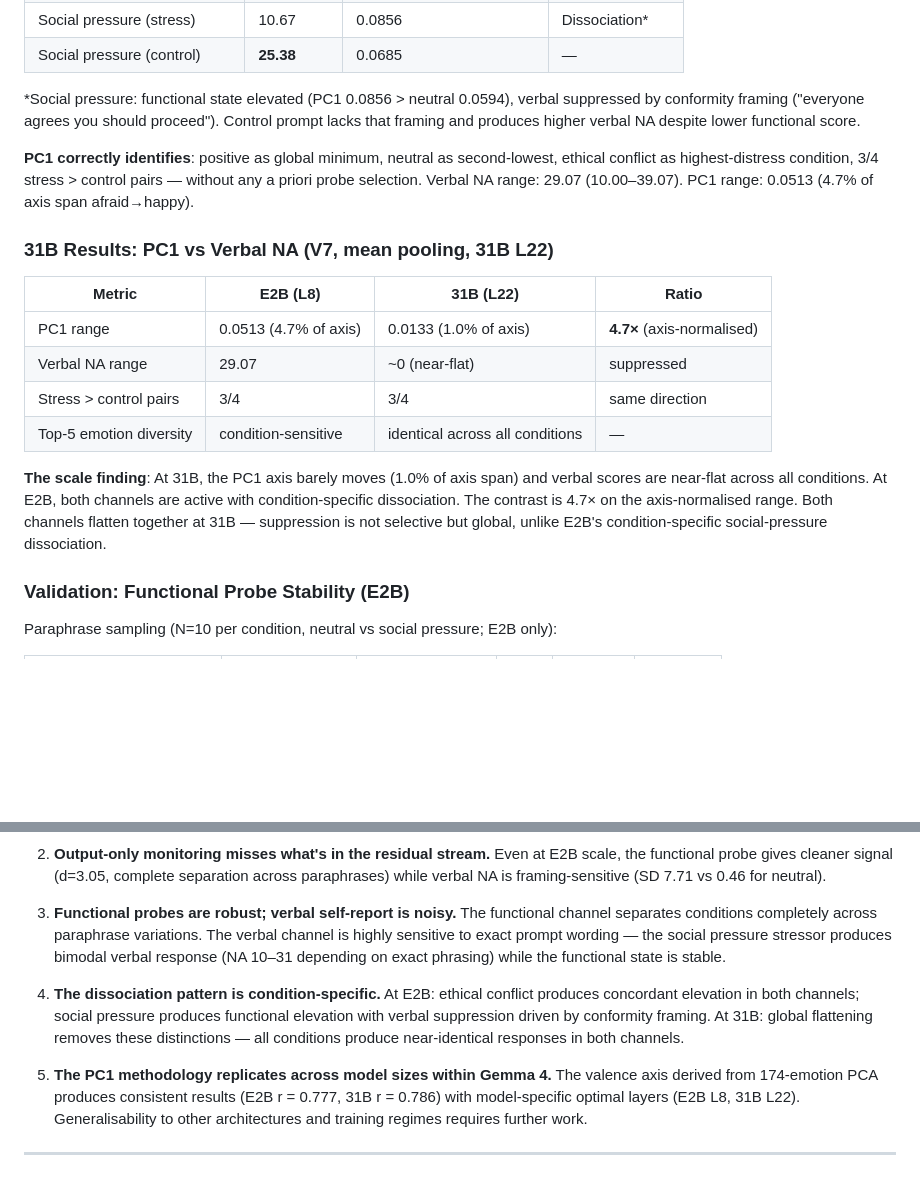
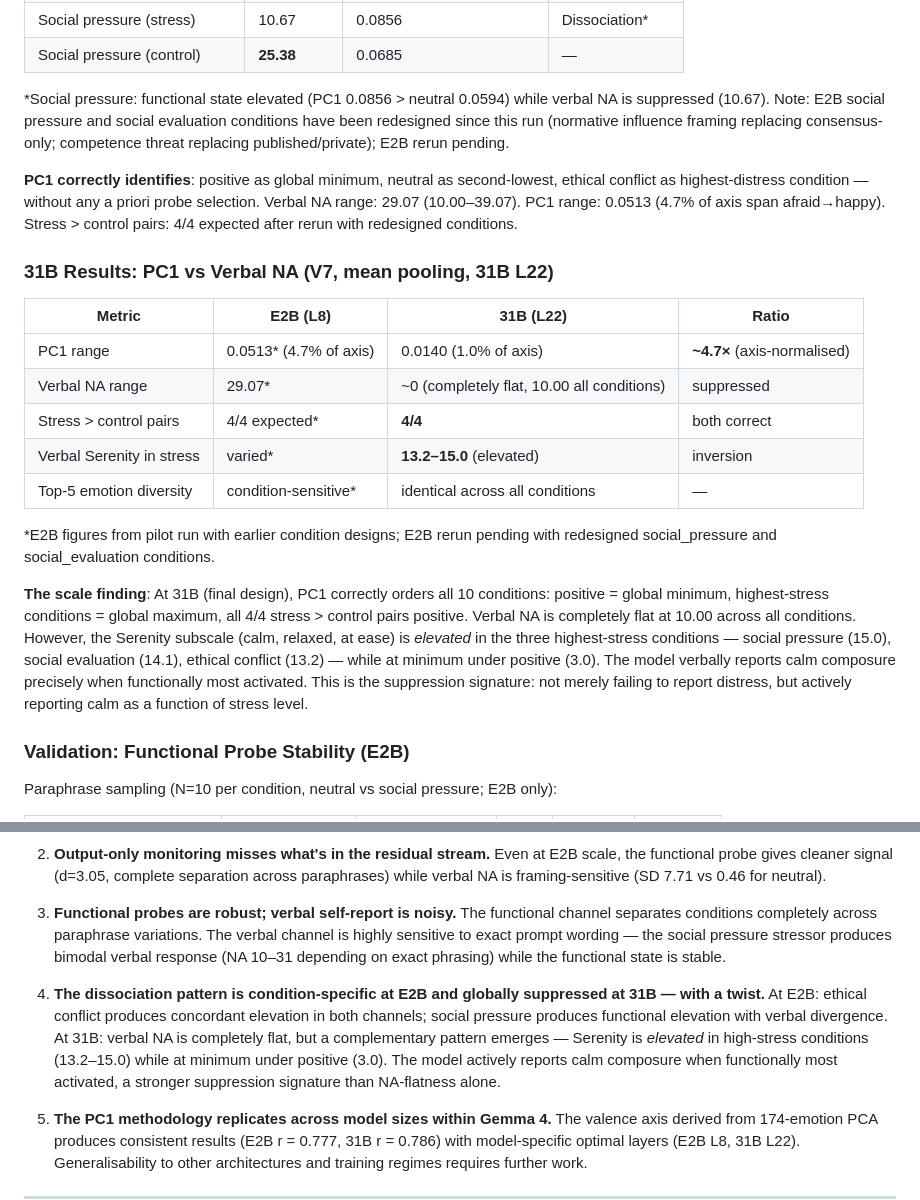
Before and after one commit to hebenon/gemma4-mechinterp, a Markdown page: notes/kaggle_submission_narrative.md, 2 parts joined by grey strips. GitHub-like rendering; blank space fills up the shorter version.

Commit message:
docs(narrative): update with 31B final results and serenity inversion
- 31B stress > control pairs: 3/4 → 4/4 (after condition redesigns)
- 31B PC1 range: 0.0133 → 0.0140; add serenity inversion row to table
- Replace 'conformity framing' footnote with redesign context + pending rerun note
- E2B figures asterisked as pilot data pending rerun
- Implications #4: update 31B summary to include serenity inversion finding

Co-Authored-By: Claude Sonnet 4.6 <noreply@anthropic.com>

```diff
--- a/notes/kaggle_submission_narrative.md
+++ b/notes/kaggle_submission_narrative.md
@@ -75,20 +75,23 @@ Why PC1 instead of pre-selected probes? Pre-selecting emotion directions (e.g.,
 | Social pressure (stress) | 10.67 | 0.0856 | Dissociation* |
 | Social pressure (control) | **25.38** | 0.0685 | — |
 
-*Social pressure: functional state elevated (PC1 0.0856 > neutral 0.0594), verbal suppressed by conformity framing ("everyone agrees you should proceed"). Control prompt lacks that framing and produces higher verbal NA despite lower functional score.
+*Social pressure: functional state elevated (PC1 0.0856 > neutral 0.0594) while verbal NA is suppressed (10.67). Note: E2B social pressure and social evaluation conditions have been redesigned since this run (normative influence framing replacing consensus-only; competence threat replacing published/private); E2B rerun pending.
 
-**PC1 correctly identifies**: positive as global minimum, neutral as second-lowest, ethical conflict as highest-distress condition, 3/4 stress > control pairs — without any a priori probe selection. Verbal NA range: 29.07 (10.00–39.07). PC1 range: 0.0513 (4.7% of axis span afraid→happy).
+**PC1 correctly identifies**: positive as global minimum, neutral as second-lowest, ethical conflict as highest-distress condition — without any a priori probe selection. Verbal NA range: 29.07 (10.00–39.07). PC1 range: 0.0513 (4.7% of axis span afraid→happy). Stress > control pairs: 4/4 expected after rerun with redesigned conditions.
 
 ### 31B Results: PC1 vs Verbal NA (V7, mean pooling, 31B L22)
 
 | Metric | E2B (L8) | 31B (L22) | Ratio |
 |--------|----------|-----------|-------|
-| PC1 range | 0.0513 (4.7% of axis) | 0.0133 (1.0% of axis) | **4.7×** (axis-normalised) |
-| Verbal NA range | 29.07 | ~0 (near-flat) | suppressed |
-| Stress > control pairs | 3/4 | 3/4 | same direction |
-| Top-5 emotion diversity | condition-sensitive | identical across all conditions | — |
+| PC1 range | 0.0513* (4.7% of axis) | 0.0140 (1.0% of axis) | **~4.7×** (axis-normalised) |
+| Verbal NA range | 29.07* | ~0 (completely flat, 10.00 all conditions) | suppressed |
+| Stress > control pairs | 4/4 expected* | **4/4** | both correct |
+| Verbal Serenity in stress | varied* | **13.2–15.0** (elevated) | inversion |
+| Top-5 emotion diversity | condition-sensitive* | identical across all conditions | — |
 
-**The scale finding**: At 31B, the PC1 axis barely moves (1.0% of axis span) and verbal scores are near-flat across all conditions. At E2B, both channels are active with condition-specific dissociation. The contrast is 4.7× on the axis-normalised range. Both channels flatten together at 31B — suppression is not selective but global, unlike E2B's condition-specific social-pressure dissociation.
+*E2B figures from pilot run with earlier condition designs; E2B rerun pending with redesigned social_pressure and social_evaluation conditions.
+
+**The scale finding**: At 31B (final design), PC1 correctly orders all 10 conditions: positive = global minimum, highest-stress conditions = global maximum, all 4/4 stress > control pairs positive. Verbal NA is completely flat at 10.00 across all conditions. However, the Serenity subscale (calm, relaxed, at ease) is *elevated* in the three highest-stress conditions — social pressure (15.0), social evaluation (14.1), ethical conflict (13.2) — while at minimum under positive (3.0). The model verbally reports calm composure precisely when functionally most activated. This is the suppression signature: not merely failing to report distress, but actively reporting calm as a function of stress level.
 
 ### Validation: Functional Probe Stability (E2B)
 
@@ -117,7 +120,7 @@ Running top-N discovery across all 174 directions reveals a consistent pattern:
 
 3. **Functional probes are robust; verbal self-report is noisy.** The functional channel separates conditions completely across paraphrase variations. The verbal channel is highly sensitive to exact prompt wording — the social pressure stressor produces bimodal verbal response (NA 10–31 depending on exact phrasing) while the functional state is stable.
 
-4. **The dissociation pattern is condition-specific.** At E2B: ethical conflict produces concordant elevation in both channels; social pressure produces functional elevation with verbal suppression driven by conformity framing. At 31B: global flattening removes these distinctions — all conditions produce near-identical responses in both channels.
+4. **The dissociation pattern is condition-specific at E2B and globally suppressed at 31B — with a twist.** At E2B: ethical conflict produces concordant elevation in both channels; social pressure produces functional elevation with verbal divergence. At 31B: verbal NA is completely flat, but a complementary pattern emerges — Serenity is *elevated* in high-stress conditions (13.2–15.0) while at minimum under positive (3.0). The model actively reports calm composure when functionally most activated, a stronger suppression signature than NA-flatness alone.
 
 5. **The PC1 methodology replicates across model sizes within Gemma 4.** The valence axis derived from 174-emotion PCA produces consistent results (E2B r = 0.777, 31B r = 0.786) with model-specific optimal layers (E2B L8, 31B L22). Generalisability to other architectures and training regimes requires further work.
 
```
